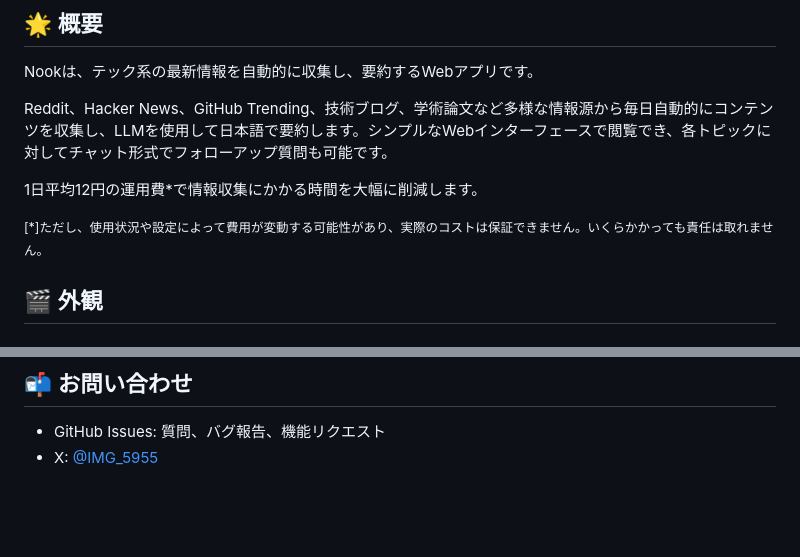
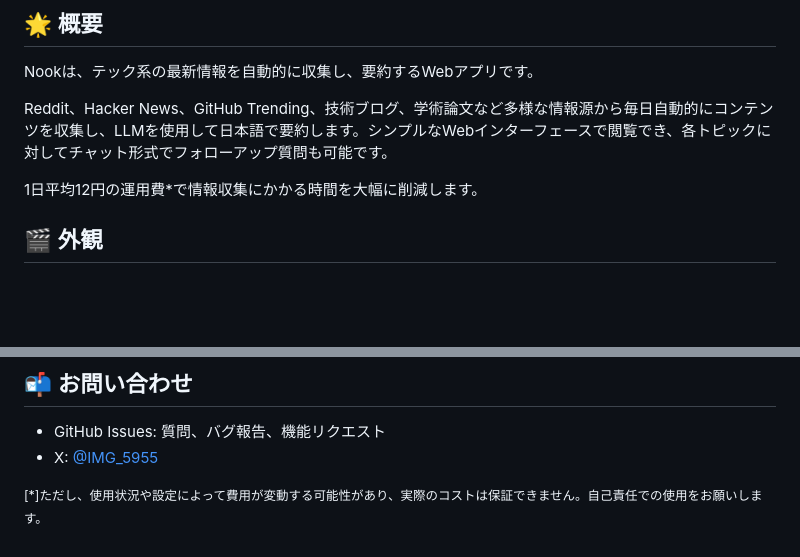
Before and after one commit to yuru-sha/nook, a Markdown page: README.md, 2 parts joined by grey strips. Drawn GitHub-style; blank space fills up the shorter version.

```diff
--- a/README.md
+++ b/README.md
@@ -19,11 +19,6 @@ Nookは、テック系の最新情報を自動的に収集し、要約するWeb
 Reddit、Hacker News、GitHub Trending、技術ブログ、学術論文など多様な情報源から毎日自動的にコンテンツを収集し、LLMを使用して日本語で要約します。シンプルなWebインターフェースで閲覧でき、各トピックに対してチャット形式でフォローアップ質問も可能です。
 
 1日平均12円の運用費*で情報収集にかかる時間を大幅に削減します。
-
-
-<p><small>[*]ただし、使用状況や設定によって費用が変動する可能性があり、実際のコストは保証できません。いくらかかっても責任は取れません。</p>
-
-
 
 ## 🎬 外観
 
@@ -265,3 +260,5 @@ print(content)
 
 - GitHub Issues: 質問、バグ報告、機能リクエスト
 - X: [@IMG_5955](https://x.com/IMG_5955)
+
+<p><small>[*]ただし、使用状況や設定によって費用が変動する可能性があり、実際のコストは保証できません。自己責任での使用をお願いします。</small></p>
```
